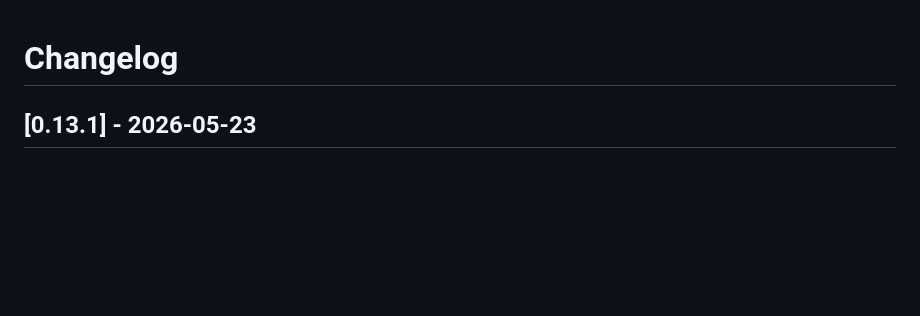
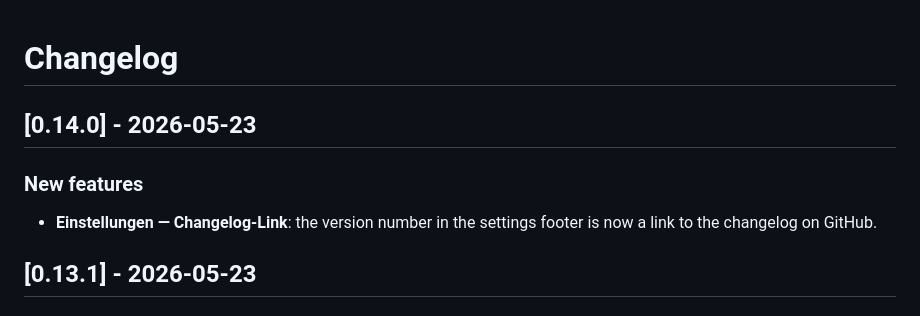
Before and after one commit to MichalBryxi/approom-customiser, a Markdown page: CHANGELOG.md, the part around the change. GitHub-like rendering; blank space fills up the shorter version.

Commit message:
docs: update changelog for v0.14.0
Co-Authored-By: Claude Sonnet 4.6 <noreply@anthropic.com>

```diff
--- a/CHANGELOG.md
+++ b/CHANGELOG.md
@@ -1,4 +1,9 @@
 # Changelog
+
+## [0.14.0] - 2026-05-23
+
+### New features
+- **Einstellungen — Changelog-Link**: the version number in the settings footer is now a link to the changelog on GitHub.
 
 ## [0.13.1] - 2026-05-23
 
```
